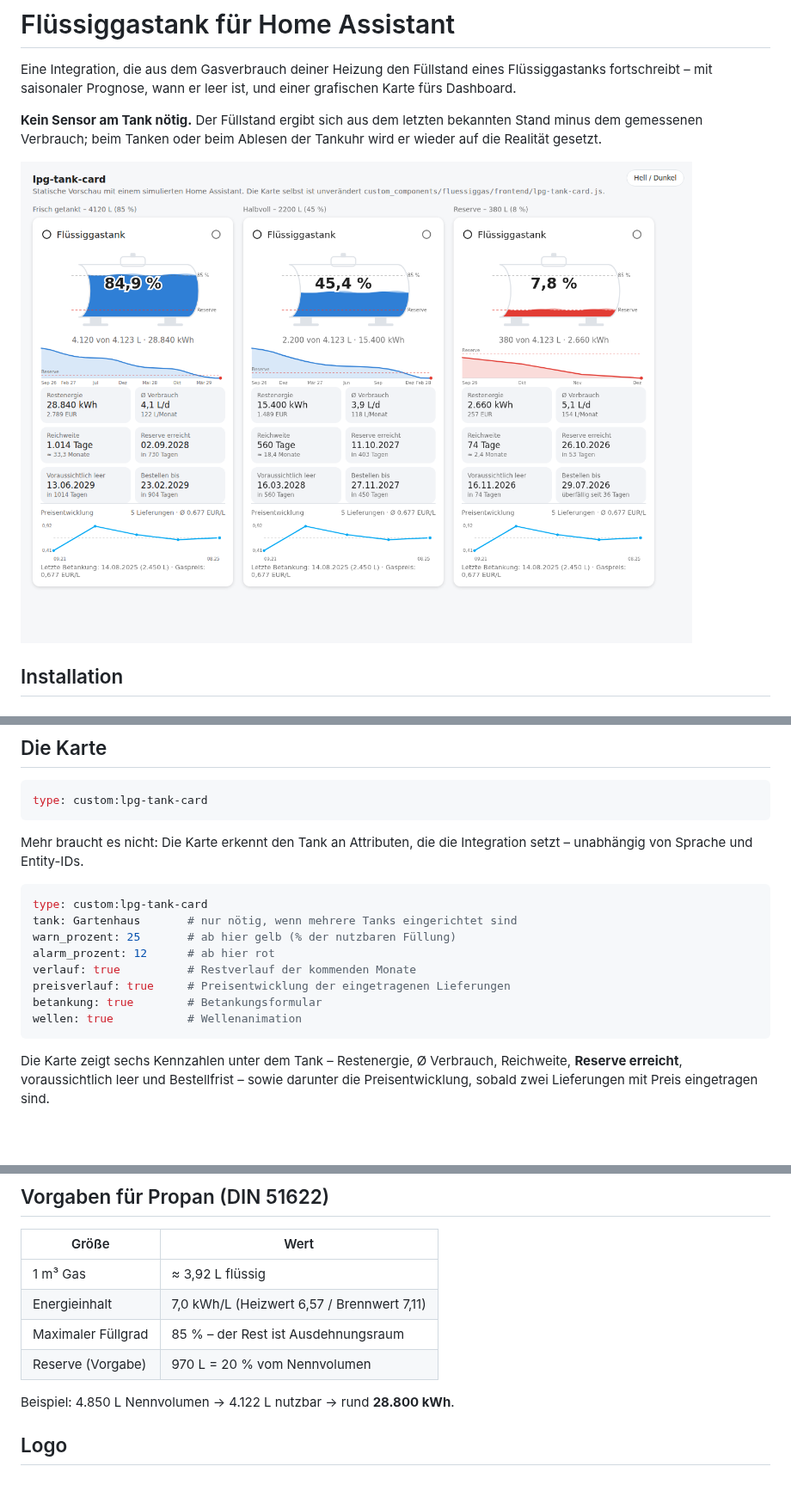
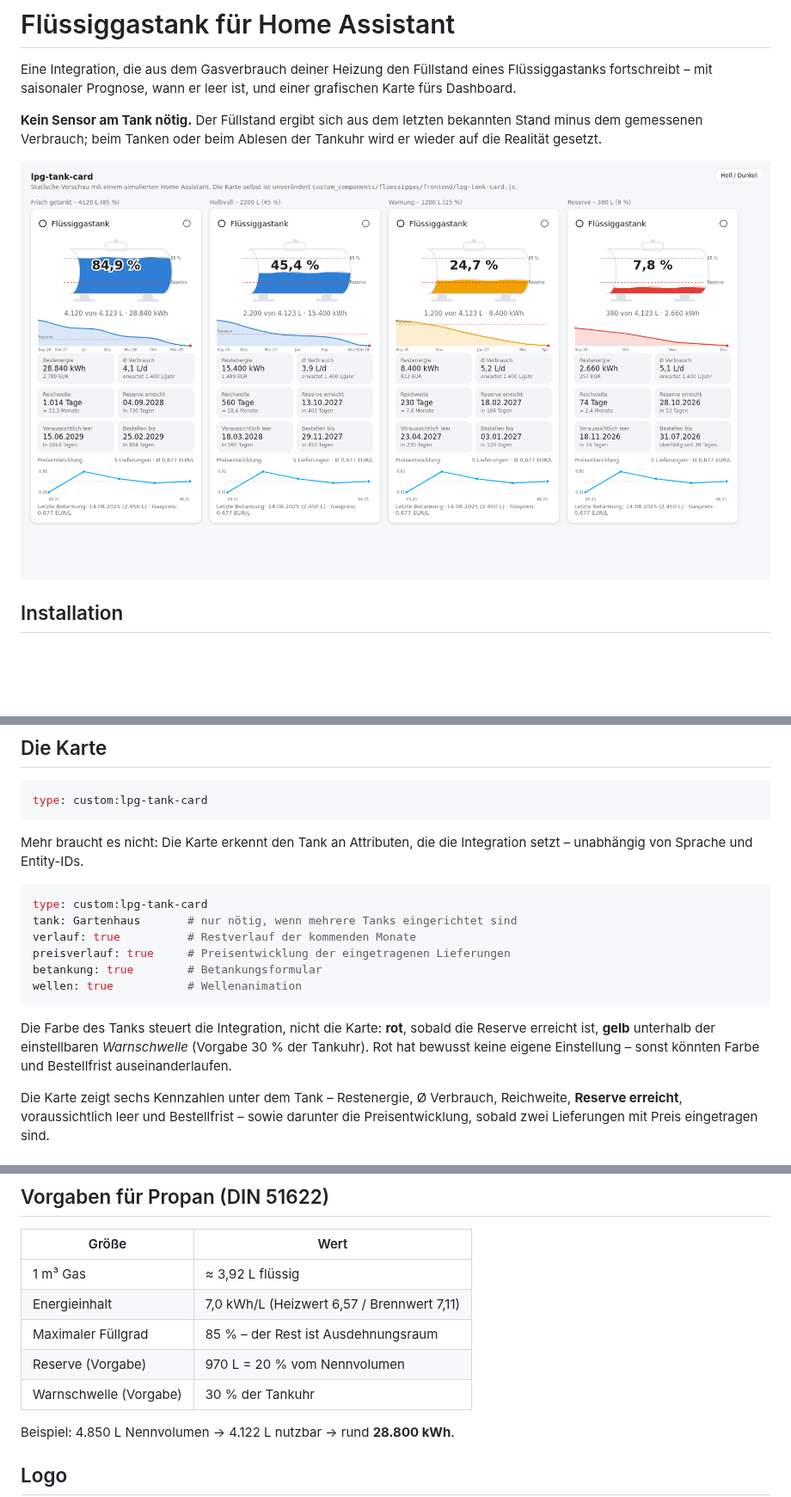
Before and after one commit to tach2004/ha-fluessiggasverbrauch, a Markdown page: README.md, 3 parts joined by grey strips. Shown at 86% size. GitHub-like rendering; pictures changed too: vorschau.png; blank space fills up the shorter version.

````diff
--- a/README.md
+++ b/README.md
@@ -57,13 +57,16 @@ Integration setzt – unabhängig von Sprache und Entity-IDs.
 ```yaml
 type: custom:lpg-tank-card
 tank: Gartenhaus       # nur nötig, wenn mehrere Tanks eingerichtet sind
-warn_prozent: 25       # ab hier gelb (% der nutzbaren Füllung)
-alarm_prozent: 12      # ab hier rot
 verlauf: true          # Restverlauf der kommenden Monate
 preisverlauf: true     # Preisentwicklung der eingetragenen Lieferungen
 betankung: true        # Betankungsformular
 wellen: true           # Wellenanimation
 ```
+
+Die Farbe des Tanks steuert die Integration, nicht die Karte: **rot**, sobald die
+Reserve erreicht ist, **gelb** unterhalb der einstellbaren *Warnschwelle*
+(Vorgabe 30 % der Tankuhr). Rot hat bewusst keine eigene Einstellung – sonst
+könnten Farbe und Bestellfrist auseinanderlaufen.
 
 Die Karte zeigt sechs Kennzahlen unter dem Tank – Restenergie, Ø Verbrauch,
 Reichweite, **Reserve erreicht**, voraussichtlich leer und Bestellfrist – sowie
@@ -175,6 +178,7 @@ Details und die Entscheidungen dahinter: [docs/KONZEPT.md](docs/KONZEPT.md).
 | Energieinhalt | 7,0 kWh/L (Heizwert 6,57 / Brennwert 7,11) |
 | Maximaler Füllgrad | 85 % – der Rest ist Ausdehnungsraum |
 | Reserve (Vorgabe) | 970 L = 20 % vom Nennvolumen |
+| Warnschwelle (Vorgabe) | 30 % der Tankuhr |
 
 Beispiel: 4.850 L Nennvolumen → 4.122 L nutzbar → rund **28.800 kWh**.
 
````
Also changed, not shown: docs/INSTALLATION.md (+2 -1 lines), docs/vorschau-dunkel.png, 9 other files.
